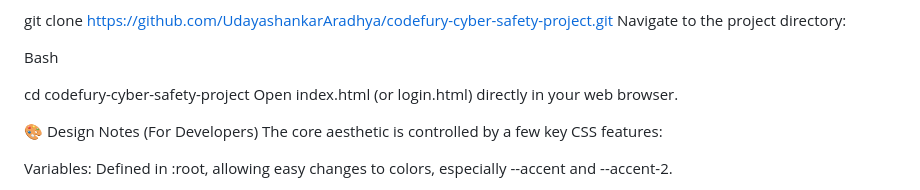
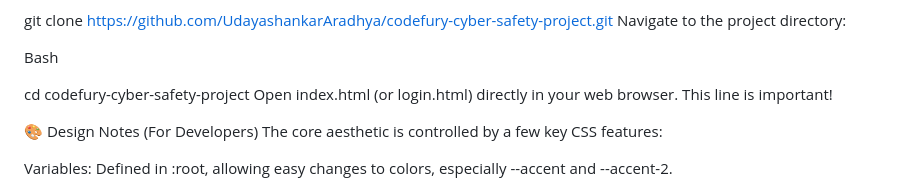
Before and after one commit to UdayashankarAradhya/codefury-cyber-safety-project, a Markdown page: README.md, the part around the change. Rendered like a GitHub page.

Commit message:
Add important note to README for developers

```diff
--- a/README.md
+++ b/README.md
@@ -55,6 +55,7 @@ Bash
 
 cd codefury-cyber-safety-project
 Open index.html (or login.html) directly in your web browser.
+This line is important!
 
 🎨 Design Notes (For Developers)
 The core aesthetic is controlled by a few key CSS features:
```
